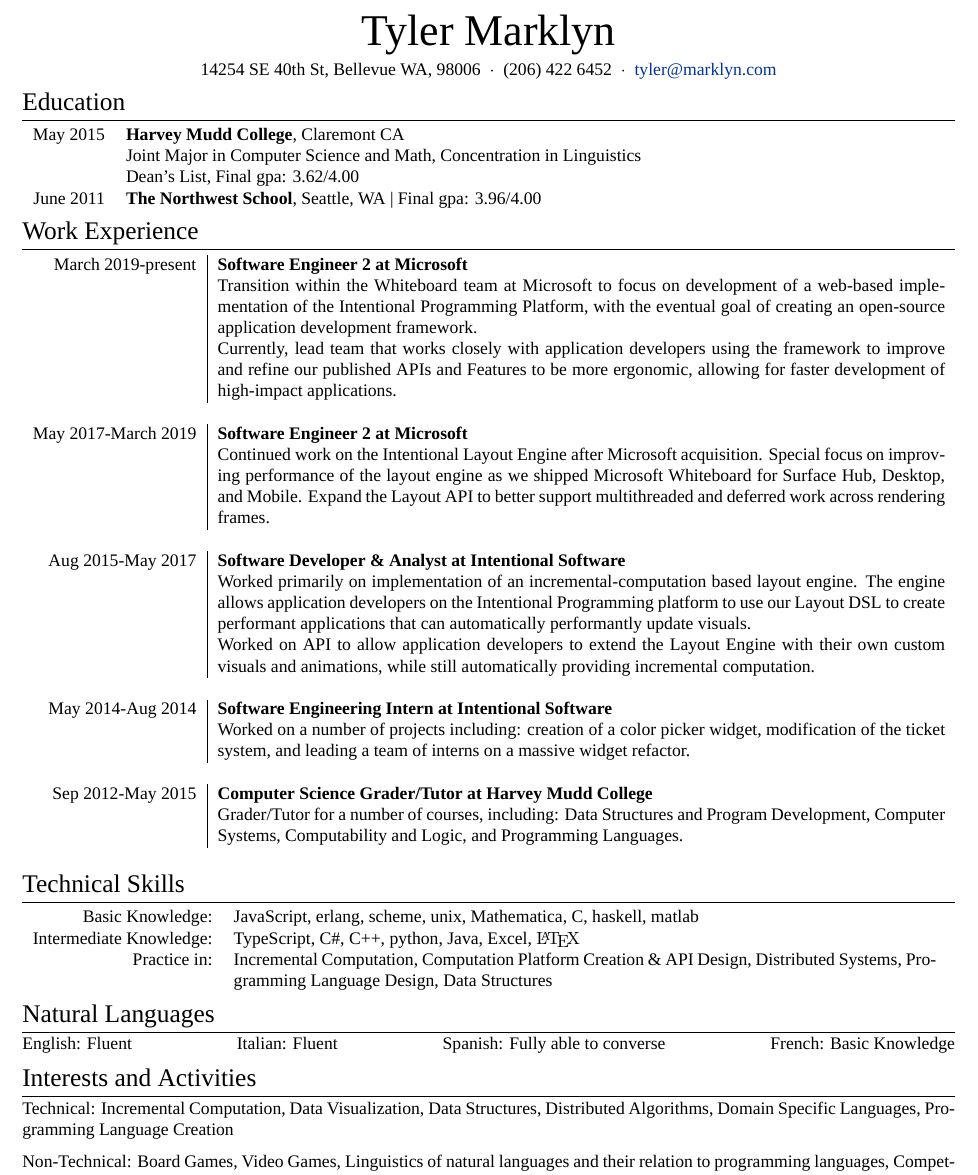
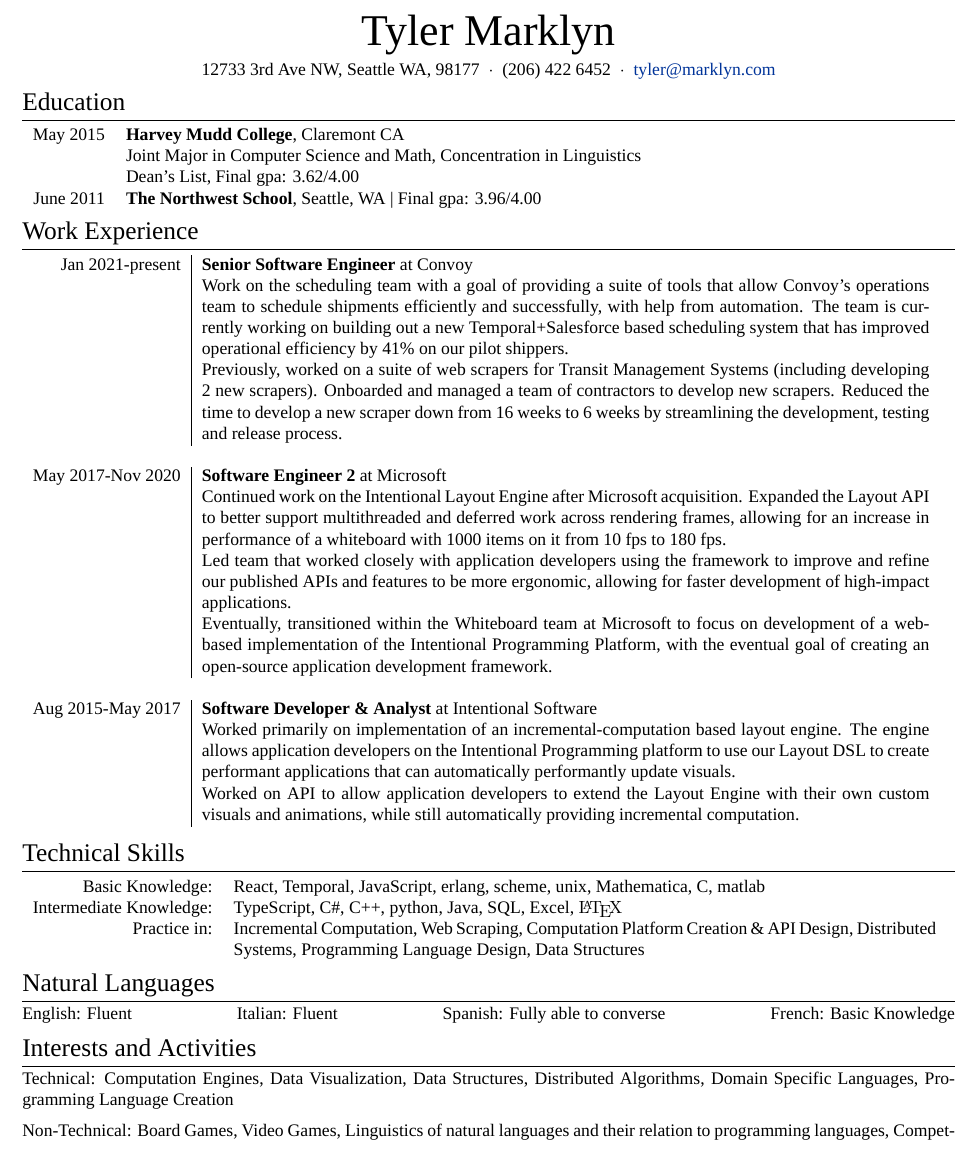
Before and after one commit to tyler-marklyn/resume, a LaTeX CV (resume.tex): part of the page, cut so that both start at the same text. Compiled offline with XeLaTeX; a missing font is replaced by an installed copy or a similar font.

Commit message:
Update resume to include Convoy. Combine Microsoft sections, clean up work rendering, remove remaining college work

```diff
--- a/resume.tex
+++ b/resume.tex
@@ -43,12 +43,12 @@
 %    SOME HELPFUL COMMANDS
 %---------------------------------------------------------------------------------------
 
-\newcommand{\work}[3]{ \textsc{#1} & \textbf{#2} \\
-& #3\\
+\newcommand{\work}[4]{ \textsc{#1} & \textbf{#2} at \textsc{#3}\\
+& #4\\
 \multicolumn{2}{c}{} \\}
 
 % Like work, but is not rendered, only saved in the tex file for future reference
-\newcommand{\oldwork}[3]{}
+\newcommand{\oldwork}[4]{}
 
 % -------------------- DOCUMENT START --------------------------------------------------
 
@@ -65,7 +65,7 @@
 {\Huge Tyler \textsc{Marklyn}\bigskip }% Your name
 
 \vspace{-5mm}
-14254 SE 40th St, Bellevue WA, 98006  $\ \cdot \ $
+12733 3rd Ave NW, Seattle WA, 98177  $\ \cdot \ $
  (206) 422 6452 $\ \cdot \ $
 \href{mailto:tyler@marklyn.com}{tyler@marklyn.com}
 \end{center}
@@ -102,22 +102,25 @@
 %      <short description of where you worked/what you did>
 % }
 
-\work{March 2019-present}{Software Engineer 2 at \textsc{Microsoft}}{
-  Transition within the Whiteboard team at Microsoft to focus on development of a web-based implementation of the Intentional Programming Platform, with the eventual goal of creating an open-source application development framework.
+\work{Jan 2021-present}{Senior Software Engineer}{Convoy}{
+ Work on the scheduling team with a goal of providing a suite of tools that allow Convoy's operations team to schedule shipments efficiently and successfully, with help from automation. The team is currently working on building out a new Temporal+Salesforce based scheduling system that has improved operational efficiency by 41\% on our pilot shippers.
 
-  Currently, lead team that works closely with application developers using the framework to improve and refine our published APIs and Features to be more ergonomic, allowing for faster development of high-impact applications.
+Previously, worked on a suite of web scrapers for Transit Management Systems (including developing 2 new scrapers). Onboarded and managed a team of contractors to develop new scrapers. Reduced the time to develop a new scraper down from 16 weeks to 6 weeks by streamlining the development, testing and release process.
+}
+
+%-----------------------------------------------
+
+\work{May 2017-Nov 2020}{Software Engineer 2}{Microsoft}{
+  Continued work on the Intentional Layout Engine after Microsoft acquisition. Expanded the Layout API to better support multithreaded and deferred work across rendering frames, allowing for an increase in performance of a whiteboard with 1000 items on it from 10 fps to 180 fps.
+
+  Led team that worked closely with application developers using the framework to improve and refine our published APIs and features to be more ergonomic, allowing for faster development of high-impact applications.
+
+Eventually, transitioned within the Whiteboard team at Microsoft to focus on development of a web-based implementation of the Intentional Programming Platform, with the eventual goal of creating an open-source application development framework.
 }
 
 %------------------------------------------------
 
-\work{May 2017-March 2019}{Software Engineer 2 at \textsc{Microsoft}}{
-  Continued work on the Intentional Layout Engine after Microsoft acquisition. Special focus on improving performance of the layout engine as we shipped Microsoft Whiteboard
-  for Surface Hub, Desktop, and Mobile. Expand the Layout API to better support multithreaded and deferred work across rendering frames.
-}
-
-%------------------------------------------------
-
-\work{Aug 2015-May 2017}{Software Developer \& Analyst at \textsc{Intentional Software}}{
+\work{Aug 2015-May 2017}{Software Developer \& Analyst}{Intentional Software}{
   Worked primarily on implementation of an incremental-computation based layout engine. The engine allows application developers on the Intentional Programming
   platform to use our Layout DSL to create performant applications that can automatically performantly update visuals.
 
@@ -127,20 +130,20 @@
 
 %------------------------------------------------
 
-\work{May 2014-Aug 2014}{Software Engineering Intern at \textsc{Intentional Software}}{
+\oldwork{May 2014-Aug 2014}{Software Engineering Intern}{Intentional Software}{
 	Worked on a number of projects including: creation of a color picker widget, modification of the ticket system, and
 	leading a team of interns on a massive widget refactor.
 }
 
 %------------------------------------------------
 
-\work{Sep 2012-May 2015}{Computer Science Grader/Tutor at \textsc{Harvey Mudd College}}{
+\oldwork{Sep 2012-May 2015}{Computer Science Grader/Tutor}{Harvey Mudd College}{
 	Grader/Tutor for a number of courses, including: Data Structures and Program Development, Computer Systems, Computability and Logic, and Programming Languages.
 }
 
 %------------------ OLD WORK ------------------------------
 
-\oldwork{Jan 2013-May 2013}{Mathematics Head Grader at \textsc{Harvey Mudd College}}{
+\oldwork{Jan 2013-May 2013}{Mathematics Head Grader}{Harvey Mudd College}{
 	Head grader for Introduction to Linear Algebra and Introduction to Differential Equations.
 }
 
@@ -154,12 +157,12 @@
 \section{Technical Skills}
 
 \begin{tabular}{r p{14cm}}
-Basic Knowledge: & \textsc{JavaScript}, \textsc{erlang}, \textsc{scheme}, \textsc{unix}, Mathematica, \textsc{C}, \textsc{haskell}, \textsc{matlab} \\
+Basic Knowledge: & \textsc{React}, \textsc{Temporal}, \textsc{JavaScript}, \textsc{erlang}, \textsc{scheme}, \textsc{unix}, Mathematica, \textsc{C}, \textsc{matlab} \\
 
-Intermediate Knowledge: & \textsc{TypeScript}, \textsc{C\#}, \textsc{C++}, \textsc{python}, \textsc{Java}, Excel,
+Intermediate Knowledge: & \textsc{TypeScript}, \textsc{C\#}, \textsc{C++}, \textsc{python}, \textsc{Java}, SQL, Excel,
 {\fb \LaTeX}\setmainfont[SmallCapsFont=Fontin SmallCaps]{Fontin-Regular} \\
 
-Practice in: & Incremental Computation, Computation Platform Creation \& API Design, Distributed Systems, Programming Language Design,
+Practice in: & Incremental Computation, Web Scraping, Computation Platform Creation \& API Design, Distributed Systems, Programming Language Design,
   Data Structures %, Computability Theory, Complexity Analysis, Functional Design, Object Oriented Design, Computer Systems
 \end{tabular}
 
@@ -200,7 +203,7 @@ Practice in: & Incremental Computation, Computation Platform Creation \& API Des
 
 \section{Interests and Activities}
 
-\textsc{Technical:} Incremental Computation, Data Visualization, Data Structures, Distributed Algorithms, Domain Specific Languages, Programming Language Creation
+\textsc{Technical:} Computation Engines, Data Visualization, Data Structures, Distributed Algorithms, Domain Specific Languages, Programming Language Creation
 
 \textsc{Non-Technical:} Board Games, Video Games, Linguistics of natural languages and their relation to programming languages, Competitive Magic: the Gathering,
 Baseball, Football, Juggling, Any Seattle-based sports team
```
Also changed, not shown: resume.pdf.
